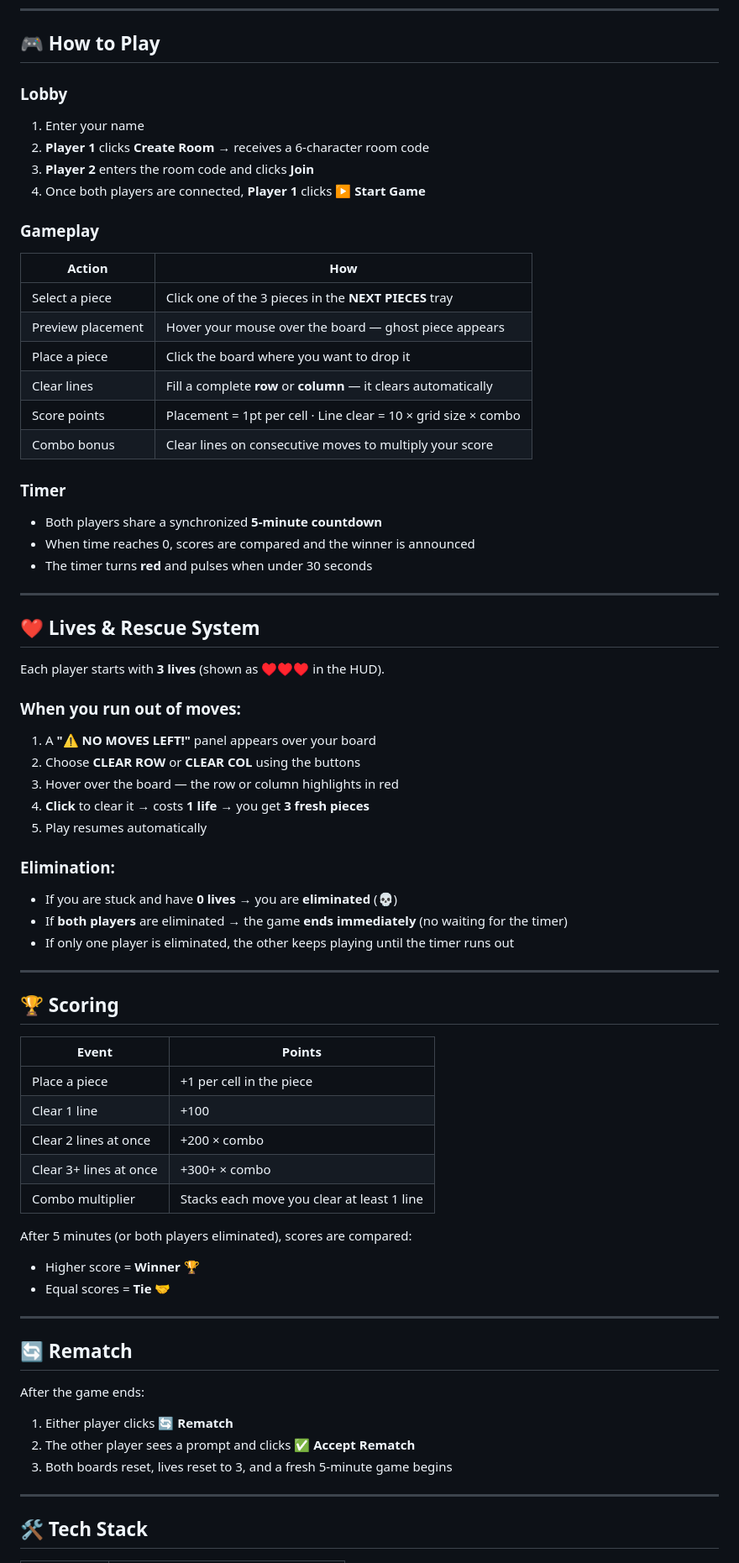
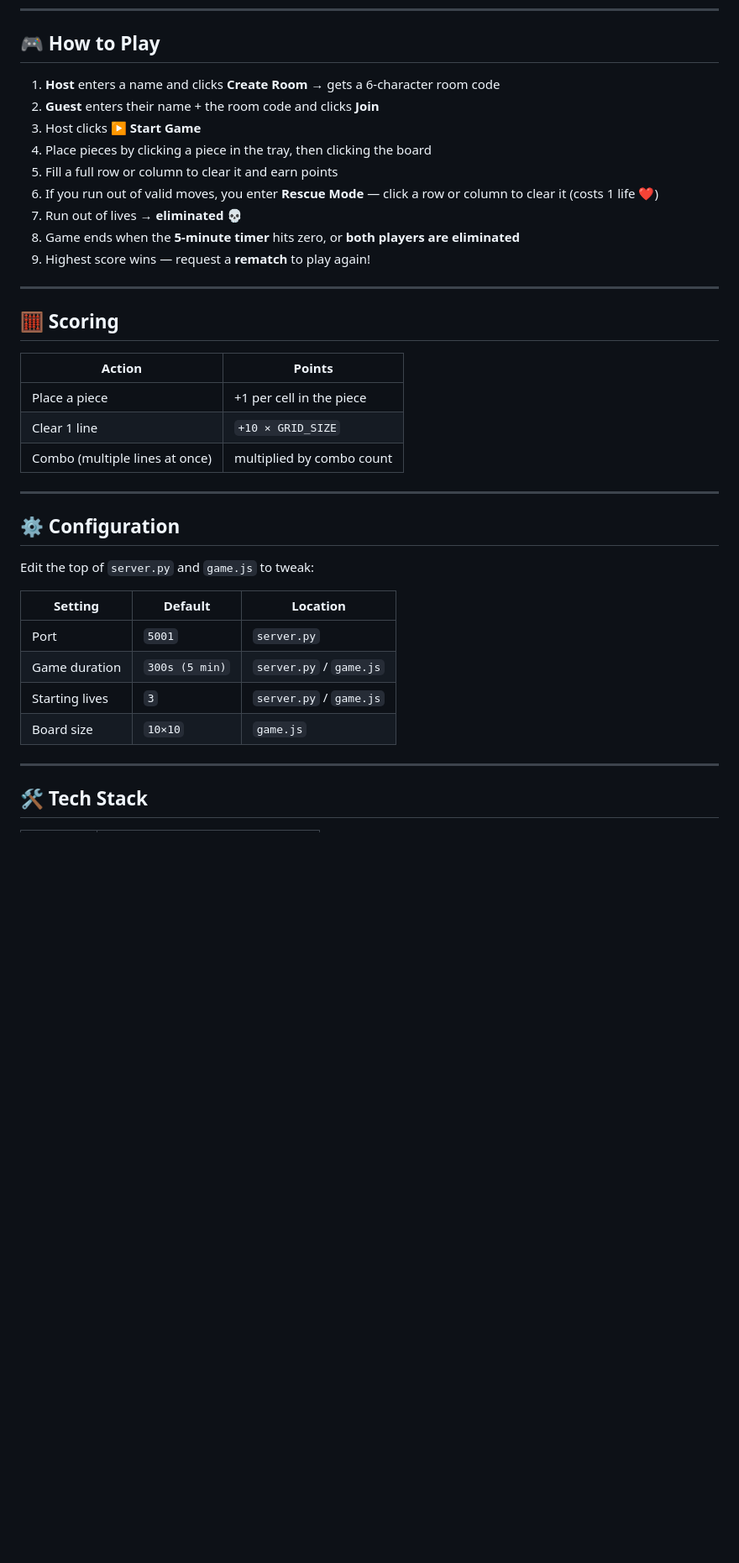
Before and after one commit to dongducanh2007-cloud/game-online-PFP, a Markdown page: README.md, the part around one of its changes. Shown at 84% size. Rendered like a GitHub page; blank space fills up the shorter version.

```diff
--- a/README.md
+++ b/README.md
@@ -72,69 +91,38 @@ http://192.168.x.x:5001
 
 ## 🎮 How to Play
 
-### Lobby
-1. Enter your name
-2. **Player 1** clicks **Create Room** → receives a 6-character room code
-3. **Player 2** enters the room code and clicks **Join**
-4. Once both players are connected, **Player 1** clicks **▶ Start Game**
-
-### Gameplay
-| Action | How |
-|--------|-----|
-| Select a piece | Click one of the 3 pieces in the **NEXT PIECES** tray |
-| Preview placement | Hover your mouse over the board — ghost piece appears |
-| Place a piece | Click the board where you want to drop it |
-| Clear lines | Fill a complete **row** or **column** — it clears automatically |
-| Score points | Placement = 1pt per cell · Line clear = 10 × grid size × combo |
-| Combo bonus | Clear lines on consecutive moves to multiply your score |
-
-### Timer
-- Both players share a synchronized **5-minute countdown**
-- When time reaches 0, scores are compared and the winner is announced
-- The timer turns **red** and pulses when under 30 seconds
+1. **Host** enters a name and clicks **Create Room** → gets a 6-character room code
+2. **Guest** enters their name + the room code and clicks **Join**
+3. Host clicks **▶ Start Game**
+4. Place pieces by clicking a piece in the tray, then clicking the board
+5. Fill a full row or column to clear it and earn points
+6. If you run out of valid moves, you enter **Rescue Mode** — click a row or column to clear it (costs 1 life ❤️)
+7. Run out of lives → **eliminated 💀**
+8. Game ends when the **5-minute timer** hits zero, or **both players are eliminated**
+9. Highest score wins — request a **rematch** to play again!
 
 ---
 
-## ❤️ Lives & Rescue System
+## 🧮 Scoring
 
-Each player starts with **3 lives** (shown as ♥♥♥ in the HUD).
-
-### When you run out of moves:
-1. A **"⚠️ NO MOVES LEFT!"** panel appears over your board
-2. Choose **CLEAR ROW** or **CLEAR COL** using the buttons
-3. Hover over the board — the row or column highlights in red
-4. **Click** to clear it → costs **1 life** → you get **3 fresh pieces**
-5. Play resumes automatically
-
-### Elimination:
-- If you are stuck and have **0 lives** → you are **eliminated** (💀)
-- If **both players** are eliminated → the game **ends immediately** (no waiting for the timer)
-- If only one player is eliminated, the other keeps playing until the timer runs out
+| Action | Points |
+|---|---|
+| Place a piece | +1 per cell in the piece |
+| Clear 1 line | `+10 × GRID_SIZE` |
+| Combo (multiple lines at once) | multiplied by combo count |
 
 ---
 
-## 🏆 Scoring
+## ⚙️ Configuration
 
-| Event | Points |
-|-------|--------|
-| Place a piece | +1 per cell in the piece |
-| Clear 1 line | +100 |
-| Clear 2 lines at once | +200 × combo |
-| Clear 3+ lines at once | +300+ × combo |
-| Combo multiplier | Stacks each move you clear at least 1 line |
+Edit the top of `server.py` and `game.js` to tweak:
 
-After 5 minutes (or both players eliminated), scores are compared:
-- Higher score = **Winner** 🏆
-- Equal scores = **Tie** 🤝
-
----
-
-## 🔄 Rematch
-
-After the game ends:
-1. Either player clicks **🔄 Rematch**
-2. The other player sees a prompt and clicks **✅ Accept Rematch**
-3. Both boards reset, lives reset to 3, and a fresh 5-minute game begins
+| Setting | Default | Location |
+|---|---|---|
+| Port | `5001` | `server.py` |
+| Game duration | `300s (5 min)` | `server.py` / `game.js` |
+| Starting lives | `3` | `server.py` / `game.js` |
+| Board size | `10×10` | `game.js` |
 
 ---
 
```
Also changed, not shown: other parts of README.md (+71 -56 lines).
